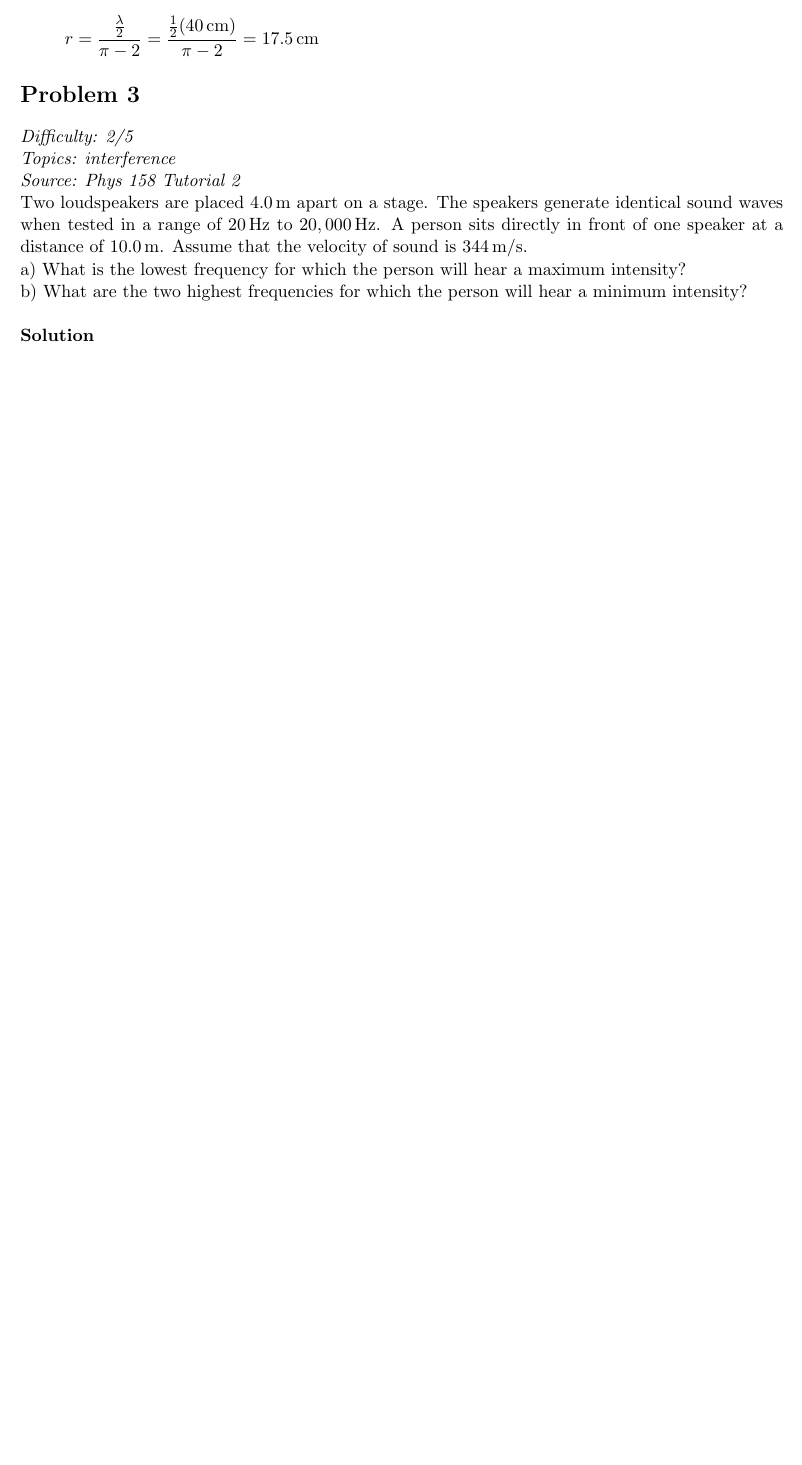
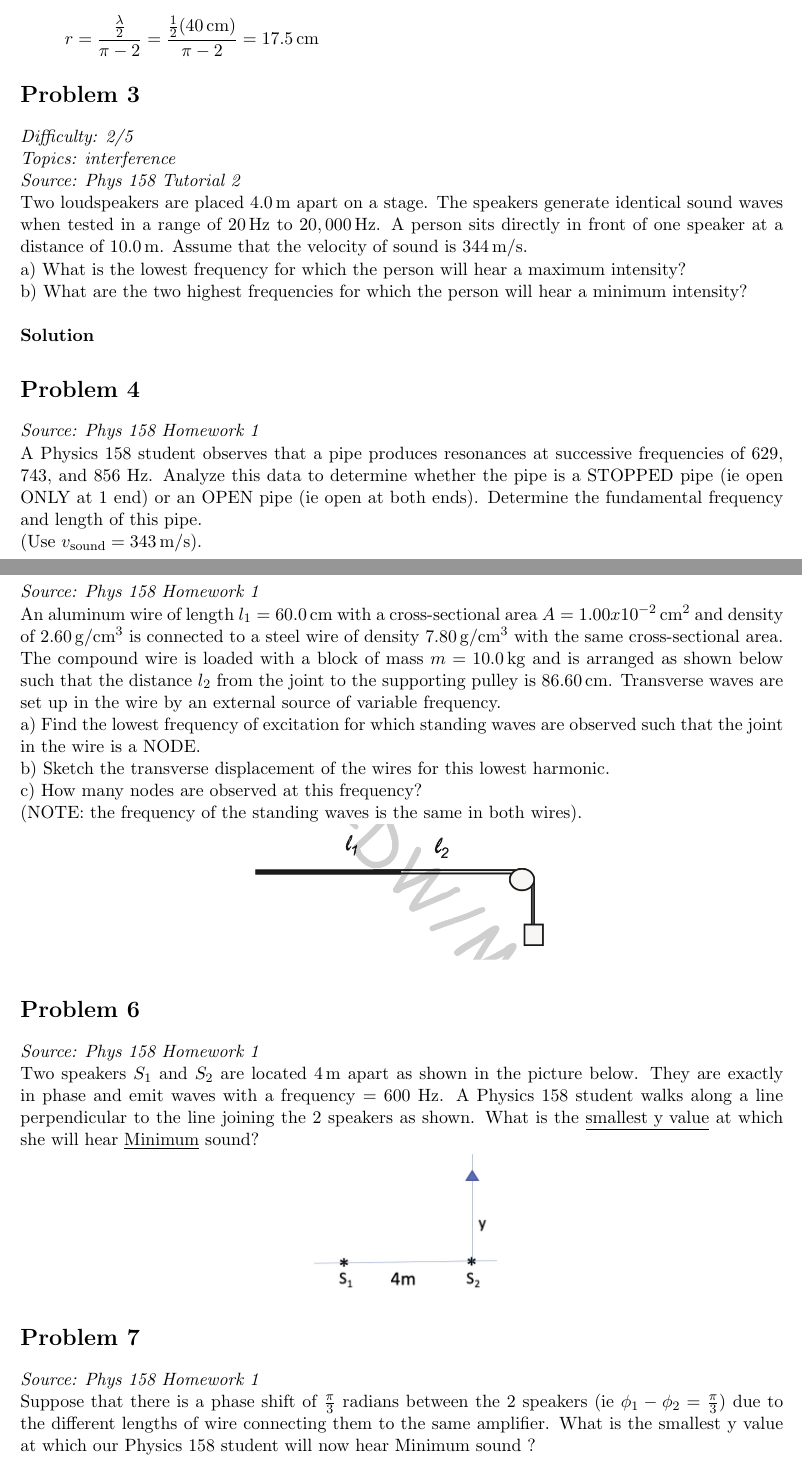
Before and after one commit to TWilson05/Phys-158-Redesign, a LaTeX problem sheet (HW1/158HW1.tex): part of page 2 of 2 before the commit and two parts of pages 2 and 3 of 5 after it, the two joined at a grey line, cut so that both start at the same text, the shorter picture padded with empty space. The pictures show the PDF file HW1/158HW1.pdf that the author committed with the source.

Commit message:
most waves problems added

```diff
--- a/HW1/158HW1.tex
+++ b/HW1/158HW1.tex
@@ -90,6 +90,39 @@ b) What are the two highest frequencies for which the person will hear a minimum
 
 \textbf{Solution}
 
+\section*{Problem 4}
+\textit{Source: Phys 158 Homework 1}\\
+A Physics 158 student observes that a pipe produces resonances at successive frequencies of 629, 743, and 856 Hz. Analyze this data to determine whether the pipe is a STOPPED pipe (ie open ONLY at 1 end)
+or an OPEN pipe (ie open at both ends). Determine the fundamental frequency and length of this pipe.\\
+(Use $v_\text{sound} = 343 \units{m/s}$).
 
+\section*{Problem 5}
+\textit{Source: Phys 158 Homework 1}\\
+An aluminum wire of length $l_1 = 60.0 \units{cm}$ with a cross-sectional area $A = 1.00 x 10^{-2} \units{cm^2}$
+and density of $2.60 \units{g/cm^3}$ is connected to a steel wire of density $7.80 \units{g/cm^3}$ with the same cross-sectional area. The
+compound wire is loaded with a block of mass $m=10.0 \units{kg}$ and is arranged as shown below such that the
+distance $l_2$ from the joint to the supporting pulley is $86.60 \units{cm}$. Transverse waves are set up in the wire by
+an external source of variable frequency.\\
+a) Find the lowest frequency of excitation for which standing
+waves are observed such that the joint in the wire is a NODE.\\
+b) Sketch the transverse displacement of the
+wires for this lowest harmonic.\\
+c) How many nodes are observed at this frequency?\\
+(NOTE: the frequency of the standing waves is the same in both wires).\\
+\centerline{\includegraphics{Images/CompoundWire.png}}
 
+\section*{Problem 6}
+\textit{Source: Phys 158 Homework 1}\\
+Two speakers $S_1$ and $S_2$ are located $4\units{m}$ apart as shown in the picture below. They are exactly in
+phase and emit waves with a frequency = 600 Hz. A Physics 158 student walks along a line perpendicular to
+the line joining the 2 speakers as shown. What is the \underline{smallest y value} at which she will hear \underline{Minimum} sound?\\
+\centerline{\includegraphics{Images/RightAngleInterference.png}}
 
+\section*{Problem 7}
+\textit{Source: Phys 158 Homework 1}\\
+Suppose that there is a phase shift of $\frac{\pi}{3}$ radians between the 2 speakers (ie $\phi_1-\phi_2=\frac{\pi}{3}$) due to the
+different lengths of wire connecting them to the same amplifier. What is the smallest y value at which our
+Physics 158 student will now hear Minimum sound ?
+
+\section*{Problem 8}
+\textit{Source: Phys 158 Homework 1}\\
@@ -95,0 +142 @@ b) What are the two highest frequencies for which the person will hear a minimum
+\section*{Problem 9}
@@ -95,0 +148,3 @@ b) What are the two highest frequencies for which the person will hear a minimum
+\centerline{\includegraphics{Images/RightAngleInterference2.png}}
+
+\section*{Problem 10}
@@ -95,0 +160,3 @@ b) What are the two highest frequencies for which the person will hear a minimum
+\centerline{\includegraphics{Images/CircularLight.png}}
+
+\section*{Problem 11}
@@ -96,3 +173,4 @@ b) What are the two highest frequencies for which the person will hear a minimum
+\centerline{\includegraphics{Images/ThinFilmBlock.png}}
 
 
 
```
Also changed, not shown: HW1/158HW1answers.tex (deleted, +0 -32 lines), HW1/158HW1.pdf, HW1/158HW1answers.pdf (deleted), HW1/Images/CircularLight.png (added), HW1/Images/CompoundWire.png (added), HW1/Images/RightAngleInterference.png (added), HW1/Images/RightAngleInterference2.png (added), HW1/Images/ThinFilmBlock.png (added), HW1/158HW1.tex (37 more changed lines), 10 other files.
